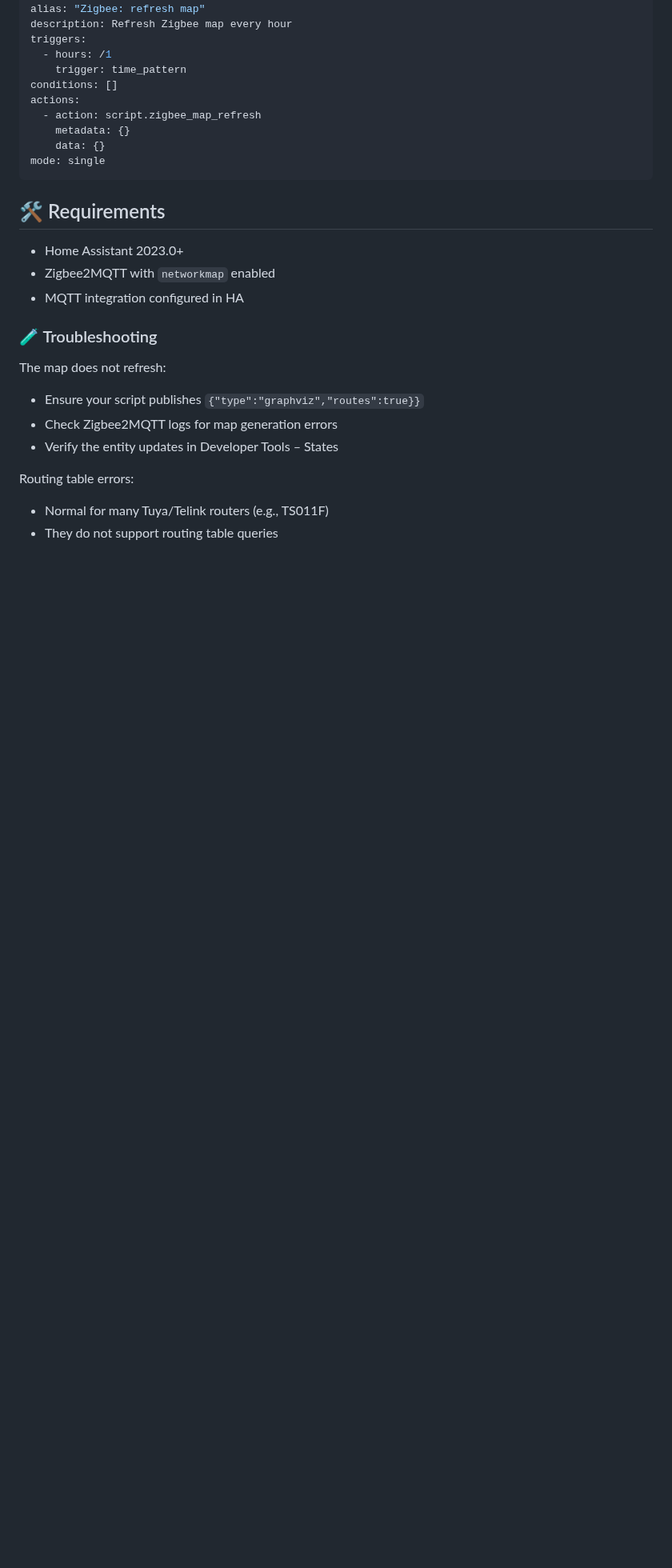
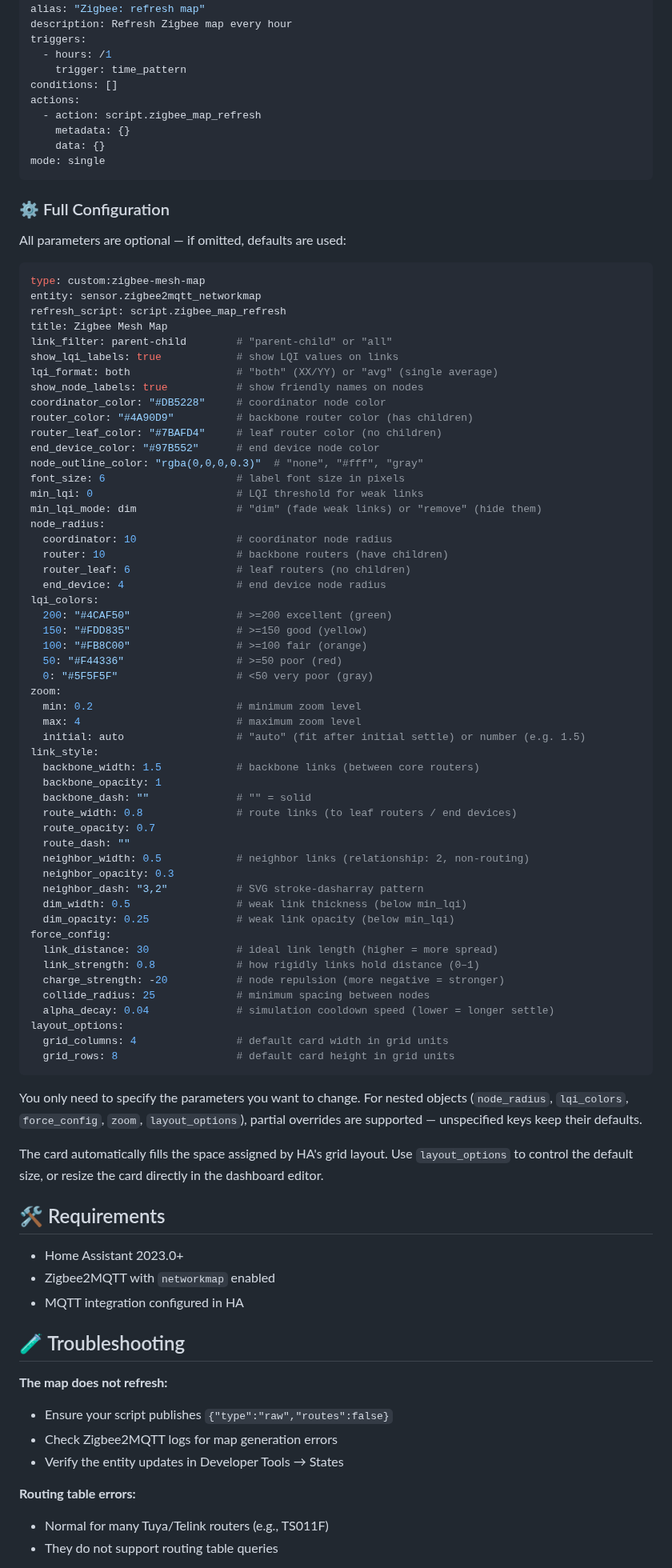
Before and after one commit to lubomir-moric/ha-zigbee-mesh-map, a Markdown page: README.md, the part around one of its changes. Shown at 80% size. Rendered like a GitHub page; blank space fills up the shorter version.

````diff
--- a/README.md
+++ b/README.md
@@ -102,20 +117,83 @@ actions:
 mode: single
 ```
 
-##  🛠 Requirements
+### ⚙️ Full Configuration
+
+All parameters are optional — if omitted, defaults are used:
+
+```yaml
+type: custom:zigbee-mesh-map
+entity: sensor.zigbee2mqtt_networkmap
+refresh_script: script.zigbee_map_refresh
+title: Zigbee Mesh Map
+link_filter: parent-child        # "parent-child" or "all"
+show_lqi_labels: true            # show LQI values on links
+lqi_format: both                 # "both" (XX/YY) or "avg" (single average)
+show_node_labels: true           # show friendly names on nodes
+coordinator_color: "#DB5228"     # coordinator node color
+router_color: "#4A90D9"          # backbone router color (has children)
+router_leaf_color: "#7BAFD4"     # leaf router color (no children)
+end_device_color: "#97B552"      # end device node color
+node_outline_color: "rgba(0,0,0,0.3)"  # "none", "#fff", "gray"
+font_size: 6                     # label font size in pixels
+min_lqi: 0                       # LQI threshold for weak links
+min_lqi_mode: dim                # "dim" (fade weak links) or "remove" (hide them)
+node_radius:
+  coordinator: 10                # coordinator node radius
+  router: 10                     # backbone routers (have children)
+  router_leaf: 6                 # leaf routers (no children)
+  end_device: 4                  # end device node radius
+lqi_colors:
+  200: "#4CAF50"                 # >=200 excellent (green)
+  150: "#FDD835"                 # >=150 good (yellow)
+  100: "#FB8C00"                 # >=100 fair (orange)
+  50: "#F44336"                  # >=50 poor (red)
+  0: "#5F5F5F"                   # <50 very poor (gray)
+zoom:
+  min: 0.2                       # minimum zoom level
+  max: 4                         # maximum zoom level
+  initial: auto                  # "auto" (fit after initial settle) or number (e.g. 1.5)
+link_style:
+  backbone_width: 1.5            # backbone links (between core routers)
+  backbone_opacity: 1
+  backbone_dash: ""              # "" = solid
+  route_width: 0.8               # route links (to leaf routers / end devices)
+  route_opacity: 0.7
+  route_dash: ""
+  neighbor_width: 0.5            # neighbor links (relationship: 2, non-routing)
+  neighbor_opacity: 0.3
+  neighbor_dash: "3,2"           # SVG stroke-dasharray pattern
+  dim_width: 0.5                 # weak link thickness (below min_lqi)
+  dim_opacity: 0.25              # weak link opacity (below min_lqi)
+force_config:
+  link_distance: 30              # ideal link length (higher = more spread)
+  link_strength: 0.8             # how rigidly links hold distance (0–1)
+  charge_strength: -20           # node repulsion (more negative = stronger)
+  collide_radius: 25             # minimum spacing between nodes
+  alpha_decay: 0.04              # simulation cooldown speed (lower = longer settle)
+layout_options:
+  grid_columns: 4                # default card width in grid units
+  grid_rows: 8                   # default card height in grid units
+```
+
+You only need to specify the parameters you want to change. For nested objects (`node_radius`, `lqi_colors`, `force_config`, `zoom`, `layout_options`), partial overrides are supported — unspecified keys keep their defaults.
+
+The card automatically fills the space assigned by HA's grid layout. Use `layout_options` to control the default size, or resize the card directly in the dashboard editor.
+
+## 🛠 Requirements
 
 - Home Assistant 2023.0+
 - Zigbee2MQTT with `networkmap` enabled
 - MQTT integration configured in HA
 
-###  🧪 Troubleshooting
+## 🧪 Troubleshooting
 
-The map does not refresh:
-- Ensure your script publishes `{"type":"graphviz","routes":true}}`
+**The map does not refresh:**
+- Ensure your script publishes `{"type":"raw","routes":false}`
 - Check Zigbee2MQTT logs for map generation errors
-- Verify the entity updates in Developer Tools – States
+- Verify the entity updates in Developer Tools → States
 
-Routing table errors:
+**Routing table errors:**
 - Normal for many Tuya/Telink routers (e.g., TS011F)
 - They do not support routing table queries
 
````
Also changed, not shown: other parts of README.md (+59 -34 lines), media/map-all.png (added), media/map-backbone-dark.png (added), media/map-backbone-light.png (added), media/zigbee-mesh-map.png (deleted), 1 other file.
